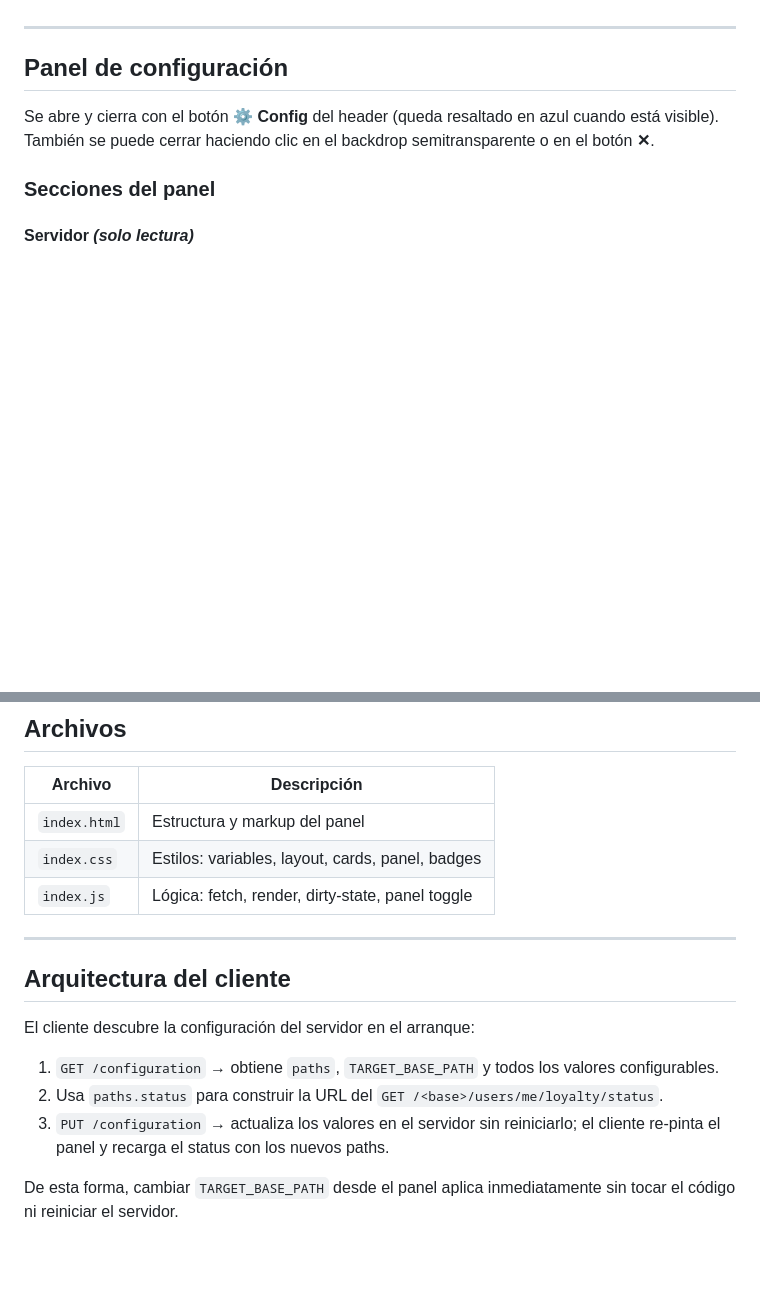
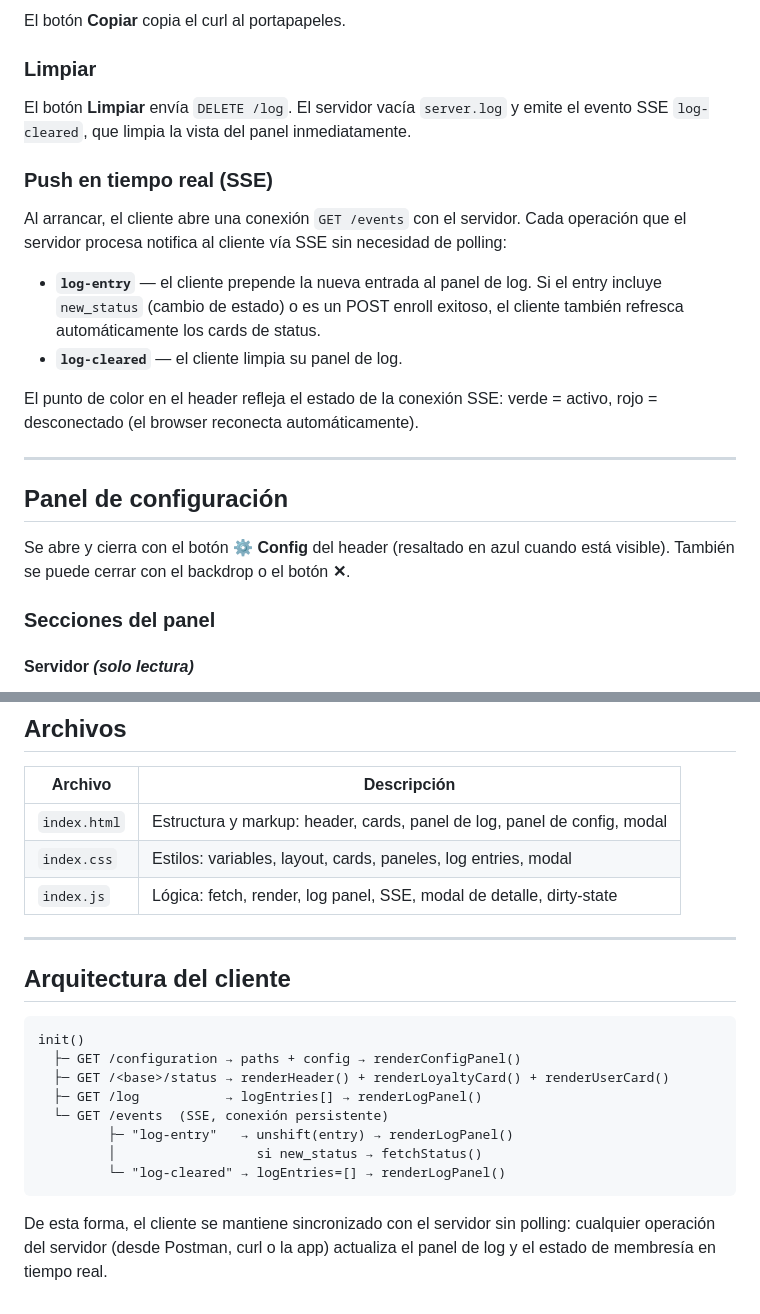
Before and after one commit to cmohgapsi/liverpool_loyalty_server, a Markdown page: client/README.md, 2 parts joined by grey strips. Drawn GitHub-style; blank space fills up the shorter version.

````diff
--- a/client/README.md
+++ b/client/README.md
@@ -56,10 +86,23 @@ Muestra los campos personales del `current_state.json`: nombre, apellidos, géne
+El botón **Copiar** copia el curl al portapapeles.
+
+### Limpiar
+
+El botón **Limpiar** envía `DELETE /log`. El servidor vacía `server.log` y emite el evento SSE `log-cleared`, que limpia la vista del panel inmediatamente.
+
+### Push en tiempo real (SSE)
+
+Al arrancar, el cliente abre una conexión `GET /events` con el servidor. Cada operación que el servidor procesa notifica al cliente vía SSE sin necesidad de polling:
+
+- **`log-entry`** — el cliente prepende la nueva entrada al panel de log. Si el entry incluye `new_status` (cambio de estado) o es un POST enroll exitoso, el cliente también refresca automáticamente los cards de status.
+- **`log-cleared`** — el cliente limpia su panel de log.
+
+El punto de color en el header refleja el estado de la conexión SSE: verde = activo, rojo = desconectado (el browser reconecta automáticamente).
 
 ---
 
 ## Panel de configuración
 
-Se abre y cierra con el botón **⚙️ Config** del header (queda resaltado en azul cuando está visible).
-También se puede cerrar haciendo clic en el backdrop semitransparente o en el botón **✕**.
+Se abre y cierra con el botón **⚙️ Config** del header (resaltado en azul cuando está visible). También se puede cerrar con el backdrop o el botón **✕**.
 
 ### Secciones del panel
 
@@ -107,18 +150,23 @@ Tras la respuesta exitosa del servidor:
 
 | Archivo | Descripción |
 |---|---|
-| `index.html` | Estructura y markup del panel |
-| `index.css` | Estilos: variables, layout, cards, panel, badges |
-| `index.js` | Lógica: fetch, render, dirty-state, panel toggle |
+| `index.html` | Estructura y markup: header, cards, panel de log, panel de config, modal |
+| `index.css` | Estilos: variables, layout, cards, paneles, log entries, modal |
+| `index.js` | Lógica: fetch, render, log panel, SSE, modal de detalle, dirty-state |
 
 ---
 
 ## Arquitectura del cliente
 
-El cliente descubre la configuración del servidor en el arranque:
+```
+init()
+  ├─ GET /configuration → paths + config → renderConfigPanel()
+  ├─ GET /<base>/status → renderHeader() + renderLoyaltyCard() + renderUserCard()
+  ├─ GET /log           → logEntries[] → renderLogPanel()
+  └─ GET /events  (SSE, conexión persistente)
+         ├─ "log-entry"   → unshift(entry) → renderLogPanel()
+         │                  si new_status → fetchStatus()
+         └─ "log-cleared" → logEntries=[] → renderLogPanel()
+```
 
-1. `GET /configuration` → obtiene `paths`, `TARGET_BASE_PATH` y todos los valores configurables.
-2. Usa `paths.status` para construir la URL del `GET /<base>/users/me/loyalty/status`.
-3. `PUT /configuration` → actualiza los valores en el servidor sin reiniciarlo; el cliente re-pinta el panel y recarga el status con los nuevos paths.
-
-De esta forma, cambiar `TARGET_BASE_PATH` desde el panel aplica inmediatamente sin tocar el código ni reiniciar el servidor.
+De esta forma, el cliente se mantiene sincronizado con el servidor sin polling: cualquier operación del servidor (desde Postman, curl o la app) actualiza el panel de log y el estado de membresía en tiempo real.
````
Also changed, not shown: other parts of client/README.md (+38 -8 lines), README.md (+45 -4 lines).
